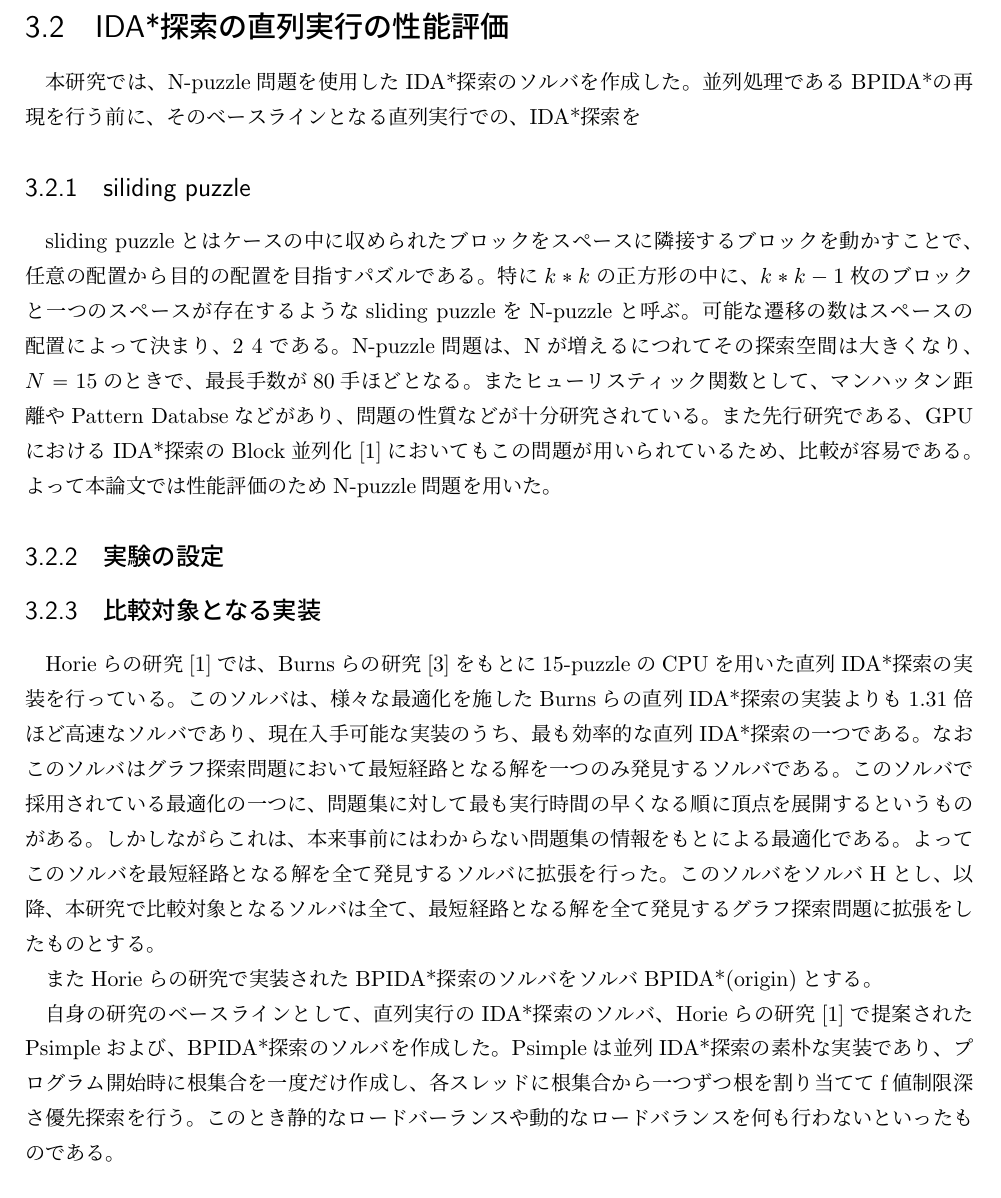
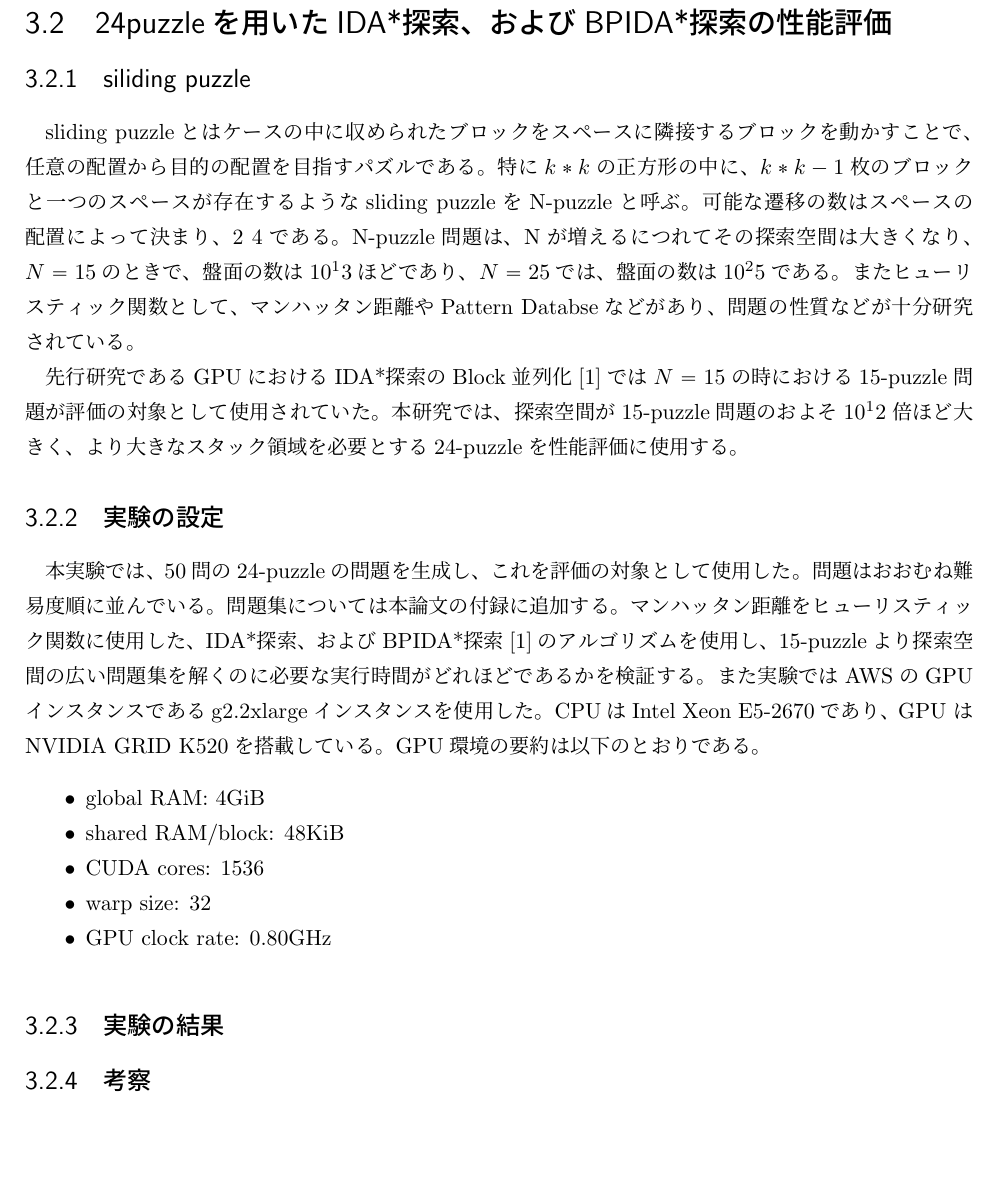
Before and after one commit to TakefumiYamamura/sliding-puzzle, a LaTeX book (main.tex): part of page 13 of 18, cut at the place of the change, the shorter picture padded with empty space. Compiled offline with pLaTeX and dvipdfmx.

Commit message:
add explanation of setting research

```diff
--- a/main.tex
+++ b/main.tex
@@ -345,27 +341,45 @@ BPDFS関数は標準的なf値制限深さ優先探索とにている。
 \end{algorithm}
 \newpage
 
-\section{IDA*探索の直列実行の性能評価}
-本研究では、N-puzzle問題を使用したIDA*探索のソルバを作成した。並列処理であるBPIDA*の再現を行う前に、そのベースラインとなる直列実行での、IDA*探索を
-
+\section{24puzzleを用いたIDA*探索、およびBPIDA*探索の性能評価}
 \subsection{siliding puzzle}
 sliding puzzleとはケースの中に収められたブロックをスペースに隣接するブロックを動かすことで、任意の配置から目的の配置を目指すパズルである。特に$k * k$の正方形の中に、$ k * k - 1$枚のブロックと一つのスペースが存在するようなsliding puzzleをN-puzzleと呼ぶ。可能な遷移の数はスペースの配置によって決まり、$2~4$である。
-N-puzzle問題は、Nが増えるにつれてその探索空間は大きくなり、$N=15$のときで、最長手数が80手ほどとなる。またヒューリスティック関数として、マンハッタン距離やPattern Databseなどがあり、問題の性質などが十分研究されている。また先行研究である、GPUにおけるIDA*探索のBlock並列化\cite{HA17}においてもこの問題が用いられているため、比較が容易である。よって本論文では性能評価のためN-puzzle問題を用いた。
+N-puzzle問題は、Nが増えるにつれてその探索空間は大きくなり、$N=15$のときで、盤面の数は$10^13$ほどであり、$N=25$では、盤面の数は$10^25$である。
+またヒューリスティック関数として、マンハッタン距離やPattern Databseなどがあり、問題の性質などが十分研究されている。
+
+先行研究であるGPUにおけるIDA*探索のBlock並列化\cite{HA17}では$N=15$の時における15-puzzle問題が評価の対象として使用されていた。
+本研究では、探索空間が15-puzzle問題のおよそ$10^12$倍ほど大きく、より大きなスタック領域を必要とする24-puzzleを性能評価に使用する。
+
 
 \subsection{実験の設定}
+本実験では、50問の24-puzzleの問題を生成し、これを評価の対象として使用した。問題はおおむね難易度順に並んでいる。問題集については本論文の付録に追加する。マンハッタン距離をヒューリスティック関数に使用した、IDA*探索、およびBPIDA*探索\cite{HA17}のアルゴリズムを使用し、15-puzzleより探索空間の広い問題集を解くのに必要な実行時間がどれほどであるかを検証する。
+また実験ではAWSのGPUインスタンスであるg2.2xlargeインスタンスを使用した。CPUはIntel Xeon E5-2670であり、GPU
+は NVIDIA GRID K520を搭載している。GPU環境の要約は以下のとおりである。
+\begin{itemize}
+ \item global RAM: 4GiB
+ \item shared RAM/block: 48KiB
+ \item CUDA cores: 1536
+ \item warp size: 32
+ \item GPU clock rate: 0.80GHz
+\end{itemize}
+
+\subsection{実験の結果}
 
 
-\subsection{比較対象となる実装}
-Horieらの研究\cite{HA17}では、Burnsらの研究\cite{BHLR12}をもとに15-puzzleのCPUを用いた直列IDA*探索の実装を行っている。このソルバは、様々な最適化を施したBurnsらの直列IDA*探索の実装よりも1.31倍ほど高速なソルバであり、現在入手可能な実装のうち、最も効率的な直列IDA*探索の一つである。なおこのソルバはグラフ探索問題において最短経路となる解を一つのみ発見するソルバである。このソルバで採用されている最適化の一つに、問題集に対して最も実行時間の早くなる順に頂点を展開するというものがある。しかしながらこれは、本来事前にはわからない問題集の情報をもとによる最適化である。よってこのソルバを最短経路となる解を全て発見するソルバに拡張を行った。このソルバをソルバHとし、以降、本研究で比較対象となるソルバは全て、最短経路となる解を全て発見するグラフ探索問題に拡張をしたものとする。
+\subsection{考察}
 
-またHorieらの研究で実装されたBPIDA*探索のソルバをソルバBPIDA*(origin)とする。
 
-自身の研究のベースラインとして、直列実行のIDA*探索のソルバ、Horieらの研究\cite{HA17}で提案されたPsimpleおよび、BPIDA*探索のソルバを作成した。Psimpleは並列IDA*探索の素朴な実装であり、プログラム開始時に根集合を一度だけ作成し、各スレッドに根集合から一つずつ根を割り当ててf値制限深さ優先探索を行う。このとき静的なロードバーランスや動的なロードバランスを何も行わないといったものである。
+% \subsection{比較対象となる実装}
+% Horieらの研究\cite{HA17}では、Burnsらの研究\cite{BHLR12}をもとに15-puzzleのCPUを用いた直列IDA*探索の実装を行っている。このソルバは、様々な最適化を施したBurnsらの直列IDA*探索の実装よりも1.31倍ほど高速なソルバであり、現在入手可能な実装のうち、最も効率的な直列IDA*探索の一つである。なおこのソルバはグラフ探索問題において最短経路となる解を一つのみ発見するソルバである。このソルバで採用されている最適化の一つに、問題集に対して最も実行時間の早くなる順に頂点を展開するというものがある。しかしながらこれは、本来事前にはわからない問題集の情報をもとによる最適化である。よってこのソルバを最短経路となる解を全て発見するソルバに拡張を行った。このソルバをソルバHとし、以降、本研究で比較対象となるソルバは全て、最短経路となる解を全て発見するグラフ探索問題に拡張をしたものとする。
+
+% またHorieらの研究で実装されたBPIDA*探索のソルバをソルバBPIDA*(origin)とする。
+
+% 自身の研究のベースラインとして、直列実行のIDA*探索のソルバ、Horieらの研究\cite{HA17}で提案されたPsimpleおよび、BPIDA*探索のソルバを作成した。Psimpleは並列IDA*探索の素朴な実装であり、プログラム開始時に根集合を一度だけ作成し、各スレッドに根集合から一つずつ根を割り当ててf値制限深さ優先探索を行う。このとき静的なロードバーランスや動的なロードバランスを何も行わないといったものである。
 
 
 
 
-\chapter{PDBをグローバルメモリにおいたBPIDA*探索の実装と評価}
+\chapter{PDBをグローバルメモリにスタックをおいたBPIDA*探索の実装と評価}
 
 \chapter{ぶらぶら}
 
```
Also changed, not shown: main.tex (6 more changed lines).
